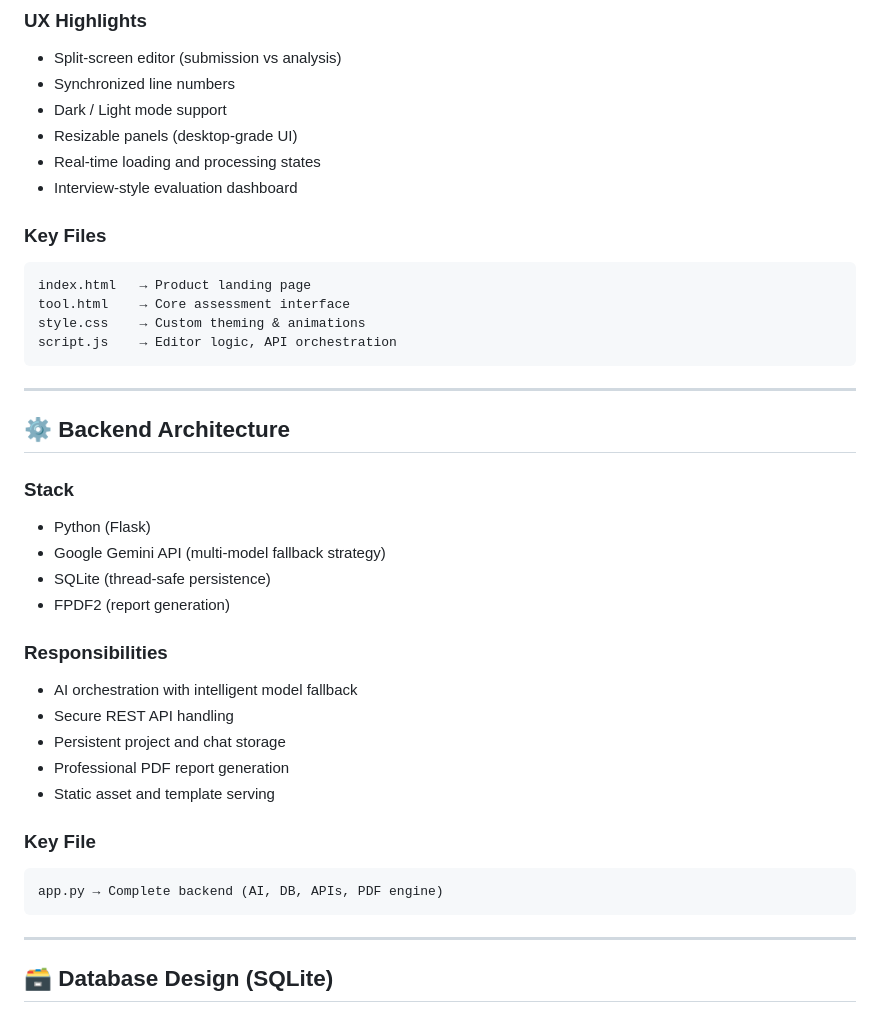
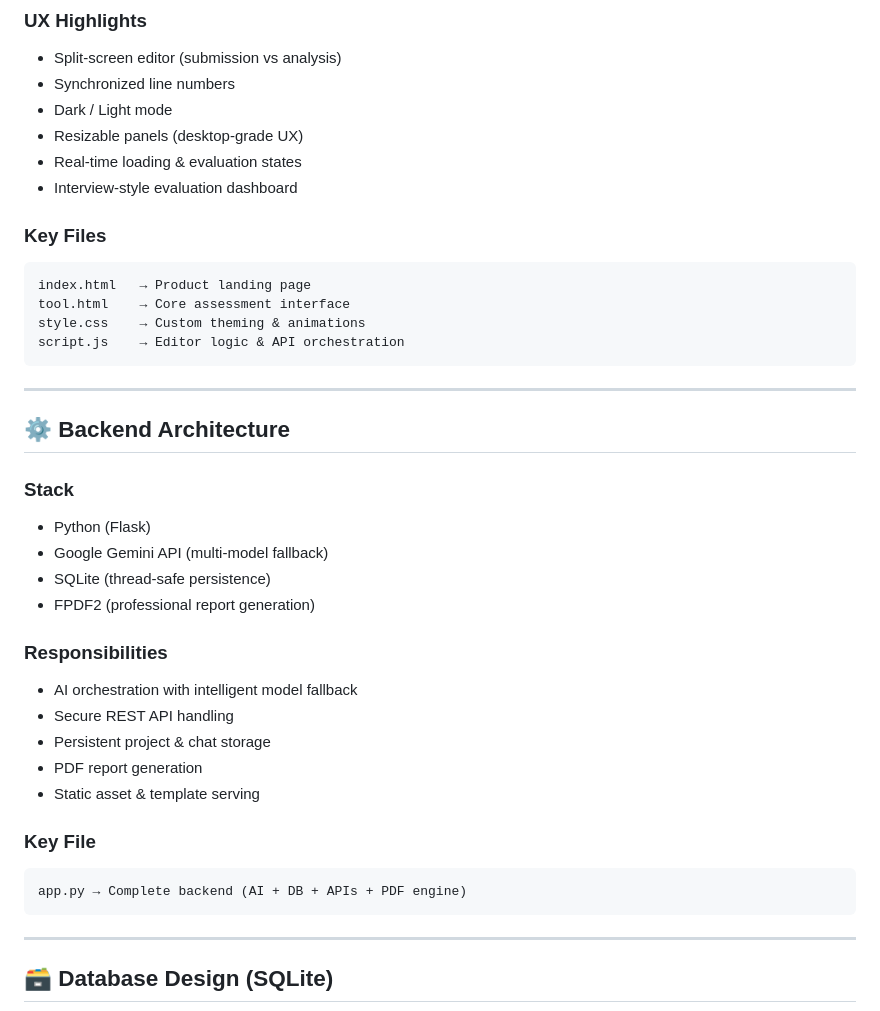
Before and after one commit to aayushthakur300/CodeStatic, a Markdown page: README.md, the part around one of its changes. Drawn GitHub-style.

````diff
--- a/README.md
+++ b/README.md
@@ -76,9 +79,9 @@ It performs deep static analysis, identifies and explains errors, auto-corrects
 
 * Split-screen editor (submission vs analysis)
 * Synchronized line numbers
-* Dark / Light mode support
-* Resizable panels (desktop-grade UI)
-* Real-time loading and processing states
+* Dark / Light mode
+* Resizable panels (desktop-grade UX)
+* Real-time loading & evaluation states
 * Interview-style evaluation dashboard
 
 ### Key Files
@@ -87,7 +90,7 @@ It performs deep static analysis, identifies and explains errors, auto-corrects
 index.html   → Product landing page
 tool.html    → Core assessment interface
 style.css    → Custom theming & animations
-script.js    → Editor logic, API orchestration
+script.js    → Editor logic & API orchestration
 ```
 
 ---
@@ -97,22 +100,22 @@ script.js    → Editor logic, API orchestration
 ### Stack
 
 * Python (Flask)
-* Google Gemini API (multi-model fallback strategy)
+* Google Gemini API (multi-model fallback)
 * SQLite (thread-safe persistence)
-* FPDF2 (report generation)
+* FPDF2 (professional report generation)
 
 ### Responsibilities
 
 * AI orchestration with intelligent model fallback
 * Secure REST API handling
-* Persistent project and chat storage
-* Professional PDF report generation
-* Static asset and template serving
+* Persistent project & chat storage
+* PDF report generation
+* Static asset & template serving
 
 ### Key File
 
 ```
-app.py → Complete backend (AI, DB, APIs, PDF engine)
+app.py → Complete backend (AI + DB + APIs + PDF engine)
 ```
 
 ---
````
Also changed, not shown: other parts of README.md (+24 -21 lines).
